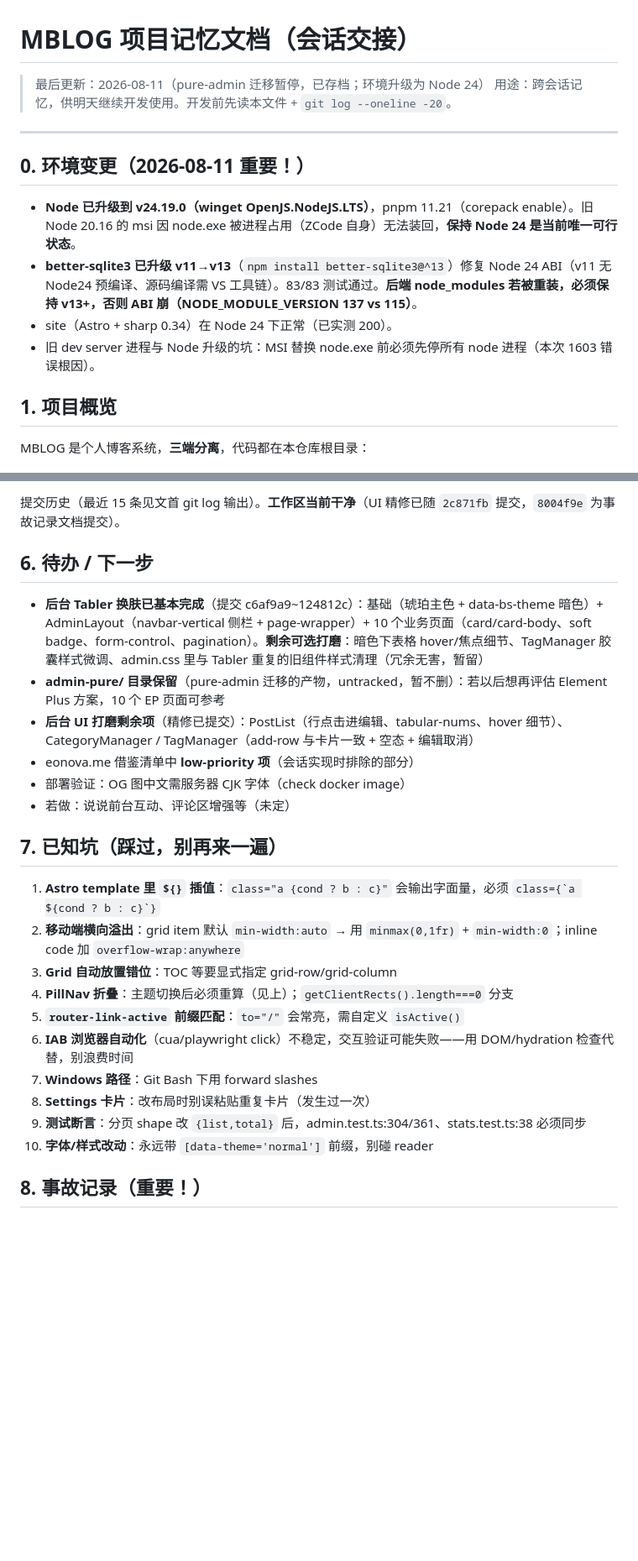
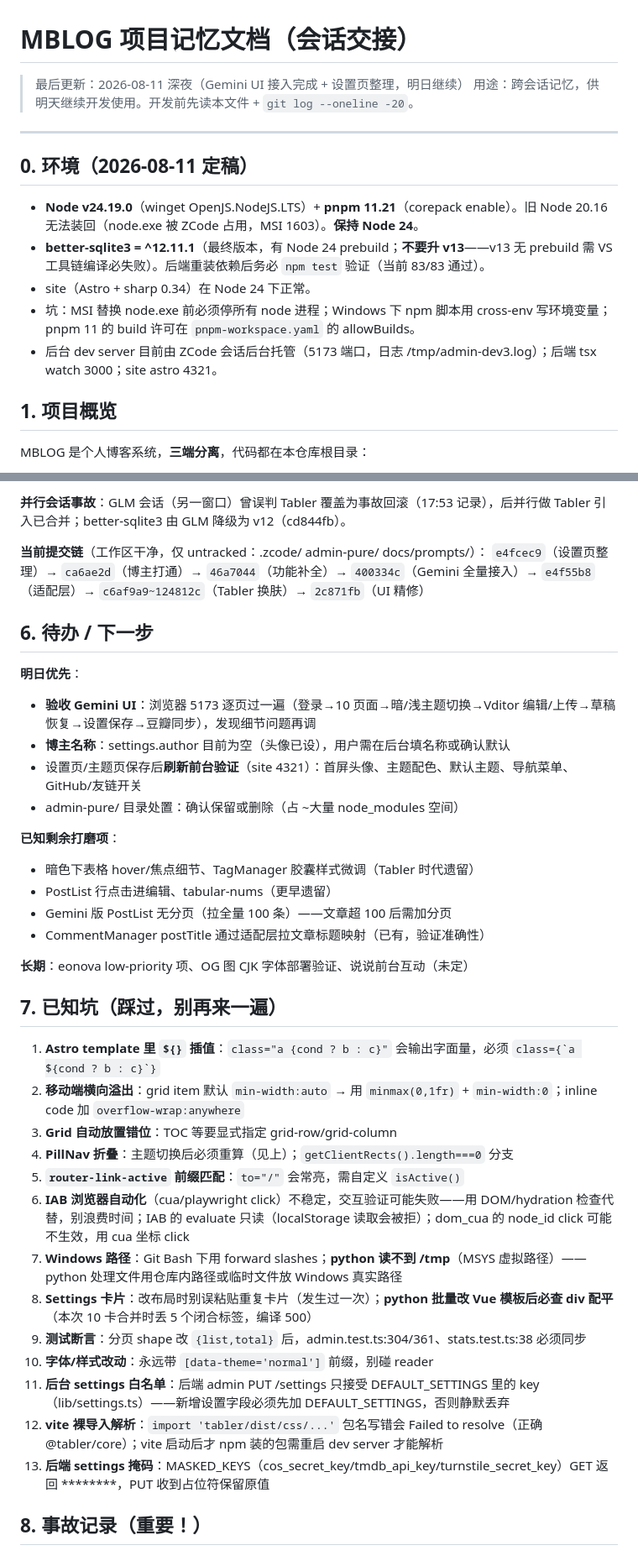
Before and after one commit to terrenceftz/Mblog, a Markdown page: docs/PROJECT-MEMORY.md, 2 parts joined by grey strips. Shown at 84% size. Drawn GitHub-style; blank space fills up the shorter version.

Commit message:
docs: 记忆文档全面更新——今日进度（Gemini UI 接入/设置页整理/博主打通）+ 明日待办 + 新坑

```diff
--- a/docs/PROJECT-MEMORY.md
+++ b/docs/PROJECT-MEMORY.md
@@ -1,16 +1,17 @@
 # MBLOG 项目记忆文档（会话交接）
 
-> 最后更新：2026-08-11（pure-admin 迁移暂停，已存档；环境升级为 Node 24）
+> 最后更新：2026-08-11 深夜（Gemini UI 接入完成 + 设置页整理，明日继续）
 > 用途：跨会话记忆，供明天继续开发使用。开发前先读本文件 + `git log --oneline -20`。
 
 ---
 
-## 0. 环境变更（2026-08-11 重要！）
+## 0. 环境（2026-08-11 定稿）
 
-- **Node 已升级到 v24.19.0（winget OpenJS.NodeJS.LTS）**，pnpm 11.21（corepack enable）。旧 Node 20.16 的 msi 因 node.exe 被进程占用（ZCode 自身）无法装回，**保持 Node 24 是当前唯一可行状态**。
-- **better-sqlite3 已升级 v11→v13**（`npm install better-sqlite3@^13`）修复 Node 24 ABI（v11 无 Node24 预编译、源码编译需 VS 工具链）。83/83 测试通过。**后端 node_modules 若被重装，必须保持 v13+，否则 ABI 崩（NODE_MODULE_VERSION 137 vs 115）**。
-- site（Astro + sharp 0.34）在 Node 24 下正常（已实测 200）。
-- 旧 dev server 进程与 Node 升级的坑：MSI 替换 node.exe 前必须先停所有 node 进程（本次 1603 错误根因）。
+- **Node v24.19.0**（winget OpenJS.NodeJS.LTS）+ **pnpm 11.21**（corepack enable）。旧 Node 20.16 无法装回（node.exe 被 ZCode 占用，MSI 1603）。**保持 Node 24**。
+- **better-sqlite3 = ^12.11.1**（最终版本，有 Node 24 prebuild；**不要升 v13**——v13 无 prebuild 需 VS 工具链编译必失败）。后端重装依赖后务必 `npm test` 验证（当前 83/83 通过）。
+- site（Astro + sharp 0.34）在 Node 24 下正常。
+- 坑：MSI 替换 node.exe 前必须停所有 node 进程；Windows 下 npm 脚本用 cross-env 写环境变量；pnpm 11 的 build 许可在 `pnpm-workspace.yaml` 的 allowBuilds。
+- 后台 dev server 目前由 ZCode 会话后台托管（5173 端口，日志 /tmp/admin-dev3.log）；后端 tsx watch 3000；site astro 4321。
 
 
 
@@ -168,14 +166,24 @@ AdminLayout（暗色侧栏 + icons + 移动抽屉 + `isActive()` 精确导航判
 
-提交历史（最近 15 条见文首 git log 输出）。**工作区当前干净**（UI 精修已随 `2c871fb` 提交，`8004f9e` 为事故记录文档提交）。
+**并行会话事故**：GLM 会话（另一窗口）曾误判 Tabler 覆盖为事故回滚（17:53 记录），后并行做 Tabler 引入已合并；better-sqlite3 由 GLM 降级为 v12（cd844fb）。
+
+**当前提交链**（工作区干净，仅 untracked：.zcode/ admin-pure/ docs/prompts/）：
+`e4fcec9`（设置页整理）→ `ca6ae2d`（博主打通）→ `46a7044`（功能补全）→ `400334c`（Gemini 全量接入）→ `e4f55b8`（适配层）→ `c6af9a9~124812c`（Tabler 换肤）→ `2c871fb`（UI 精修）
 
 ## 6. 待办 / 下一步
 
-- **后台 Tabler 换肤已基本完成**（提交 c6af9a9~124812c）：基础（琥珀主色 + data-bs-theme 暗色）+ AdminLayout（navbar-vertical 侧栏 + page-wrapper）+ 10 个业务页面（card/card-body、soft badge、form-control、pagination）。**剩余可选打磨**：暗色下表格 hover/焦点细节、TagManager 胶囊样式微调、admin.css 里与 Tabler 重复的旧组件样式清理（冗余无害，暂留）
-- **admin-pure/ 目录保留**（pure-admin 迁移的产物，untracked，暂不删）：若以后想再评估 Element Plus 方案，10 个 EP 页面可参考
-- **后台 UI 打磨剩余项**（精修已提交）：PostList（行点击进编辑、tabular-nums、hover 细节）、CategoryManager / TagManager（add-row 与卡片一致 + 空态 + 编辑取消）
-- eonova.me 借鉴清单中 **low-priority 项**（会话实现时排除的部分）
-- 部署验证：OG 图中文需服务器 CJK 字体（check docker image）
-- 若做：说说前台互动、评论区增强等（未定）
+**明日优先**：
+- **验收 Gemini UI**：浏览器 5173 逐页过一遍（登录→10 页面→暗/浅主题切换→Vditor 编辑/上传→草稿恢复→设置保存→豆瓣同步），发现细节问题再调
+- **博主名称**：settings.author 目前为空（头像已设），用户需在后台填名称或确认默认
+- 设置页/主题页保存后**刷新前台验证**（site 4321）：首屏头像、主题配色、默认主题、导航菜单、GitHub/友链开关
+- admin-pure/ 目录处置：确认保留或删除（占 ~大量 node_modules 空间）
+
+**已知剩余打磨项**：
+- 暗色下表格 hover/焦点细节、TagManager 胶囊样式微调（Tabler 时代遗留）
+- PostList 行点击进编辑、tabular-nums（更早遗留）
+- Gemini 版 PostList 无分页（拉全量 100 条）——文章超 100 后需加分页
+- CommentManager postTitle 通过适配层拉文章标题映射（已有，验证准确性）
+
+**长期**：eonova low-priority 项、OG 图 CJK 字体部署验证、说说前台互动（未定）
 
 ## 7. 已知坑（踩过，别再来一遍）
 
@@ -184,11 +192,14 @@ AdminLayout（暗色侧栏 + icons + 移动抽屉 + `isActive()` 精确导航判
 3. **Grid 自动放置错位**：TOC 等要显式指定 grid-row/grid-column
 4. **PillNav 折叠**：主题切换后必须重算（见上）；`getClientRects().length===0` 分支
 5. **`router-link-active` 前缀匹配**：`to="/"` 会常亮，需自定义 `isActive()`
-6. **IAB 浏览器自动化**（cua/playwright click）不稳定，交互验证可能失败——用 DOM/hydration 检查代替，别浪费时间
-7. **Windows 路径**：Git Bash 下用 forward slashes
-8. **Settings 卡片**：改布局时别误粘贴重复卡片（发生过一次）
+6. **IAB 浏览器自动化**（cua/playwright click）不稳定，交互验证可能失败——用 DOM/hydration 检查代替，别浪费时间；IAB 的 evaluate 只读（localStorage 读取会被拒）；dom_cua 的 node_id click 可能不生效，用 cua 坐标 click
+7. **Windows 路径**：Git Bash 下用 forward slashes；**python 读不到 /tmp**（MSYS 虚拟路径）——python 处理文件用仓库内路径或临时文件放 Windows 真实路径
+8. **Settings 卡片**：改布局时别误粘贴重复卡片（发生过一次）；**python 批量改 Vue 模板后必查 div 配平**（本次 10 卡合并时丢 5 个闭合标签，编译 500）
 9. **测试断言**：分页 shape 改 `{list,total}` 后，admin.test.ts:304/361、stats.test.ts:38 必须同步
 10. **字体/样式改动**：永远带 `[data-theme='normal']` 前缀，别碰 reader
+11. **后台 settings 白名单**：后端 admin PUT /settings 只接受 DEFAULT_SETTINGS 里的 key（lib/settings.ts）——新增设置字段必须先加 DEFAULT_SETTINGS，否则静默丢弃
+12. **vite 裸导入解析**：`import 'tabler/dist/css/...'` 包名写错会 Failed to resolve（正确 @tabler/core）；vite 启动后才 npm 装的包需重启 dev server 才能解析
+13. **后端 settings 掩码**：MASKED_KEYS（cos_secret_key/tmdb_api_key/turnstile_secret_key）GET 返回 ********，PUT 收到占位符保留原值
 
 ## 8. 事故记录（重要！）
 
```
Also changed, not shown: other parts of docs/PROJECT-MEMORY.md (+27 -30 lines).
